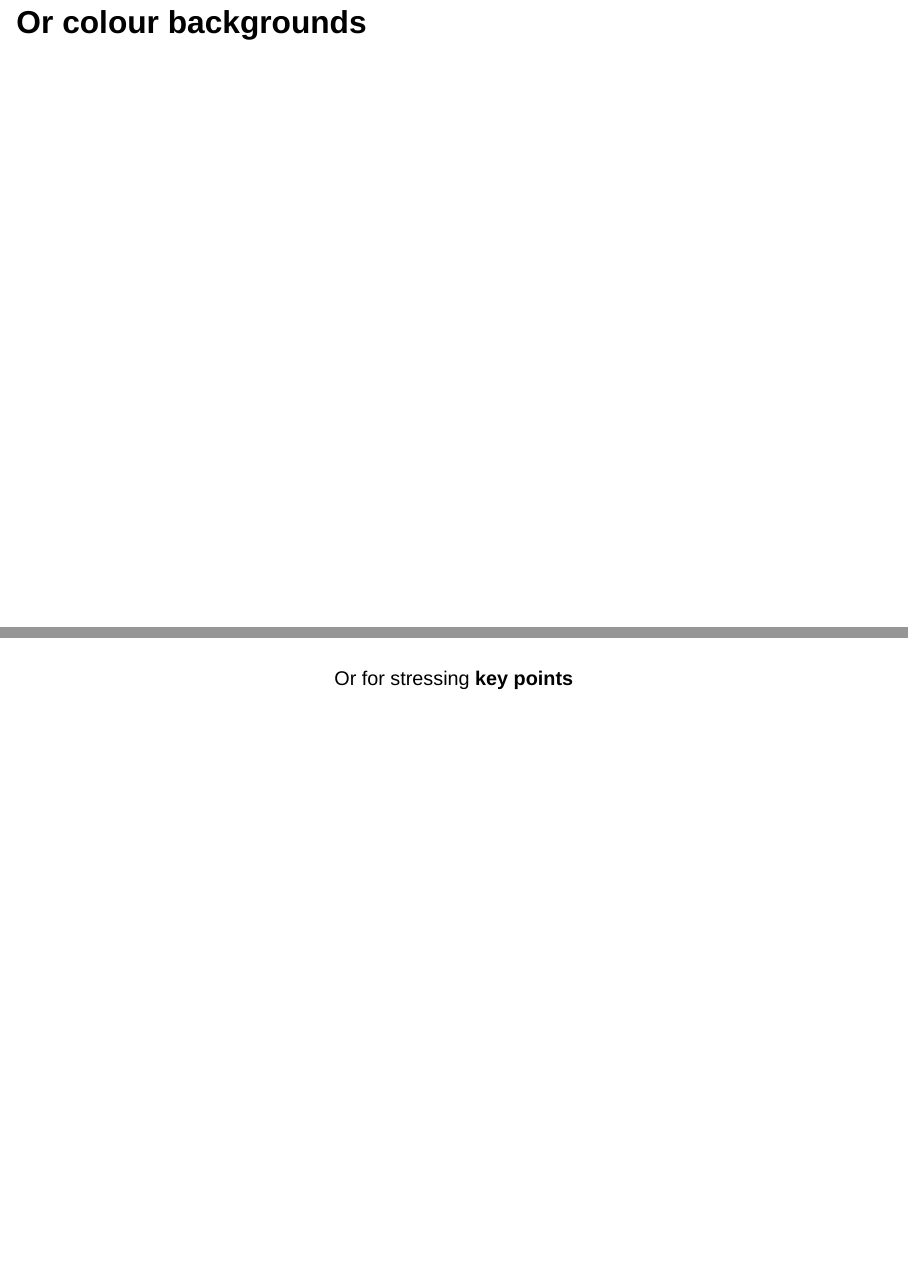
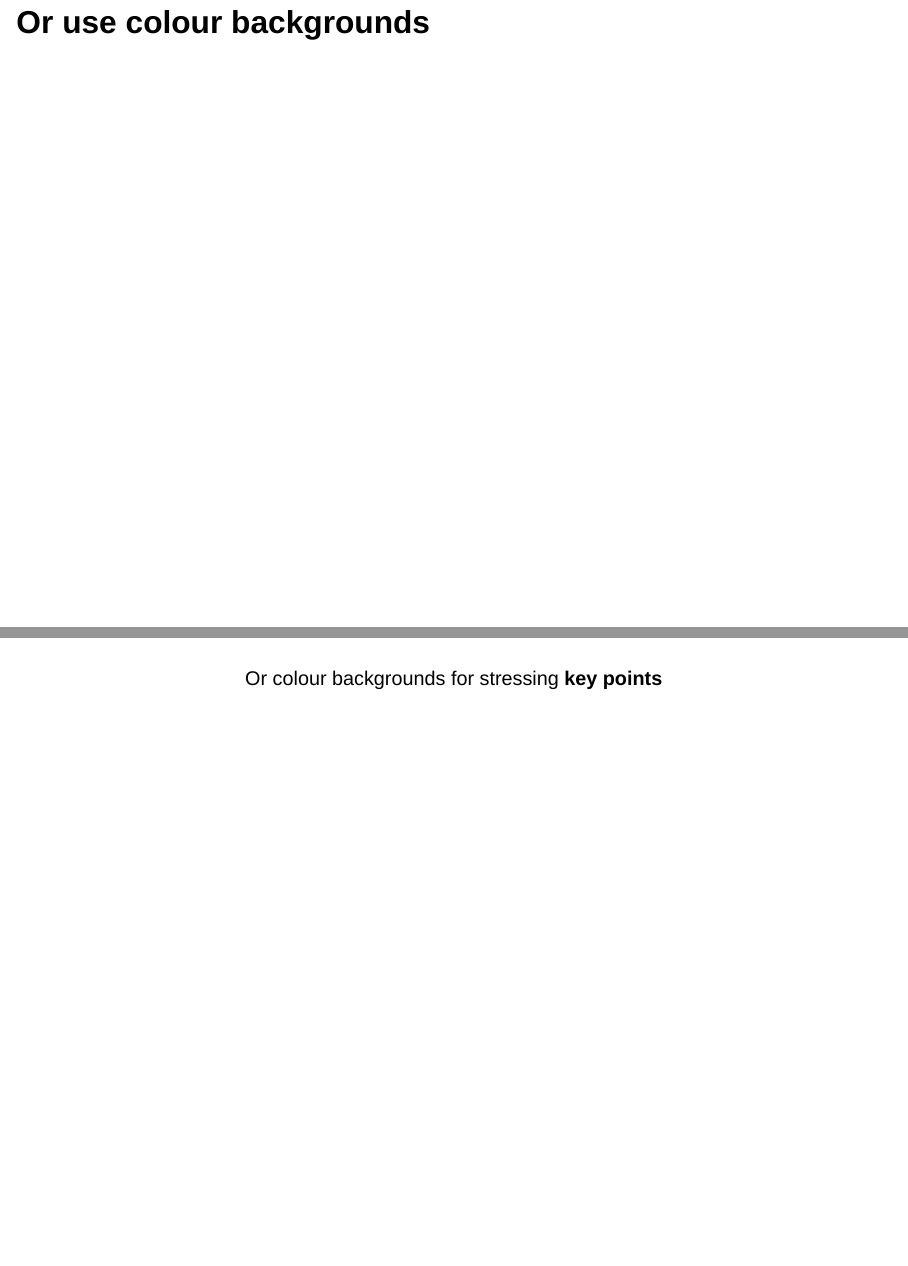
Before and after one commit to EllaKaye/ellakayepres, a Quarto document (template.qmd): pages 5 and 6 of 16, joined at a grey line. Rendered offline with R 4.5, knitr and Pandoc in place of Quarto, with nearby package versions; drawn as Slidy slides in place of the format the file asks for.

Commit message:
Update template

```diff
--- a/template.qmd
+++ b/template.qmd
@@ -55,11 +55,11 @@ Colour classes for text and highlights:
 
 # Inverse class for new sections {.inverse footer=false}
 
-# Or colour backgrounds {.pink-bg footer=false}
+# Or use colour backgrounds {.pink-bg footer=false}
 
 ## {.lime-bg .center-h .center .larger200 footer=false}
 
-Or for stressing **key points**
+Or colour backgrounds for stressing **key points**
 
 ## Typography
 
```
